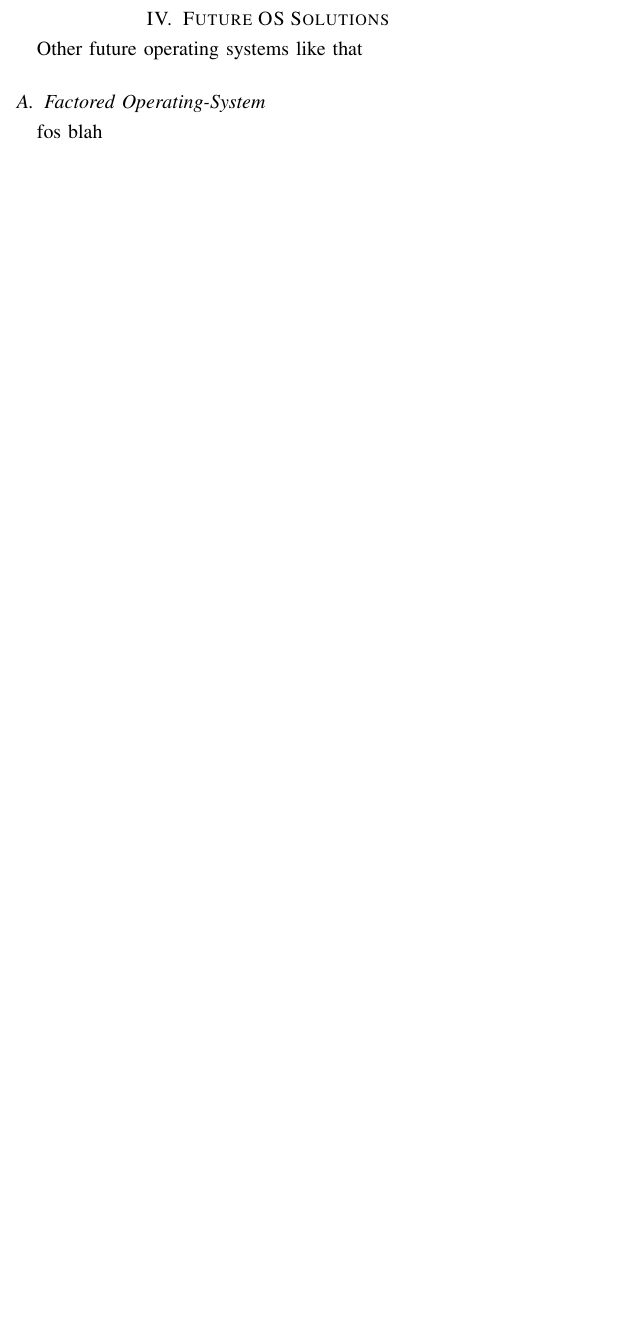
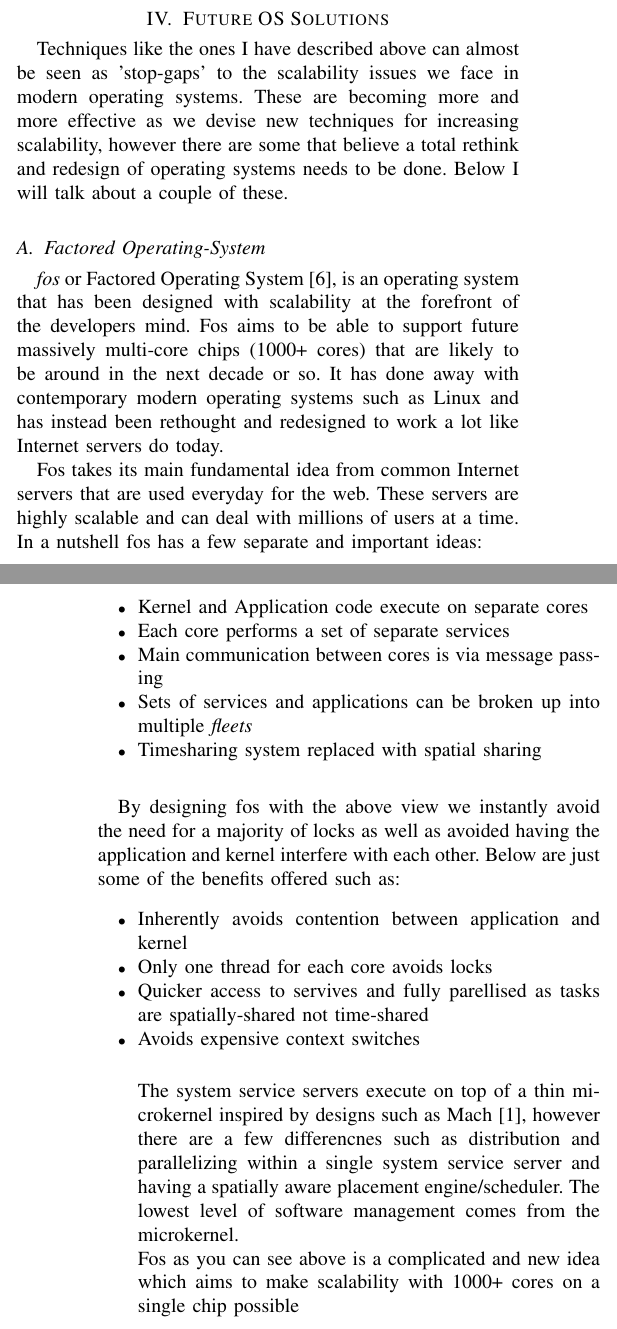
Before and after one commit to ehills/Scalability-Report, a LaTeX paper (asgn3.tex): part of one column of page 2 of 3 before the commit and two parts of the columns of pages 2 and 3 of 3 after it, the two joined at a grey line, cut so that both start at the same text, the shorter picture padded with empty space. Compiled offline with pdfLaTeX.

Commit message:
im fucked for this

```diff
--- a/asgn3.tex
+++ b/asgn3.tex
@@ -86,10 +94,43 @@ Read-Copy-Update locking technique allows multiple threads and cores access the
 
 \section{Future OS Solutions}
 
-Other future operating systems like that
+Techniques like the ones I have described above can almost be seen as 'stop-gaps' to the scalability issues we face in modern operating systems. These are becoming more and more effective as we devise new techniques for increasing scalability, however there are some that believe a total rethink and redesign of operating systems needs to be done. Below I will talk about a couple of these.
 
 \subsection{Factored Operating-System}
-fos blah
+
+\emph{fos} or Factored Operating System \cite{fos}, is an operating system that has been designed with scalability at the forefront of the developers mind. Fos aims to be able to support future massively multi-core chips (1000+ cores) that are likely to be around in the next decade or so. It has done away with contemporary modern operating systems such as Linux and has instead been rethought and redesigned to work a lot like Internet servers do today.
+
+Fos takes its main fundamental idea from common Internet servers that are used everyday for the web. These servers are highly scalable and can deal with millions of users at a time. In a nutshell fos has a few separate and important ideas:
+
+\vspace{2 mm}
+
+\begin{itemize}
+\item Kernel and Application code execute on separate cores
+\item Each core performs a set of separate services
+\item Main communication between cores is via message passing
+\item Sets of services and applications can be broken up into multiple \emph{fleets}
+\item Timesharing system replaced with spatial sharing
+\end{itemize}
+
+\vspace{5 mm}
+
+By designing fos with the above view we instantly avoid the need for a majority of locks as well as avoided having the application and kernel interfere with each other. Below are just some of the benefits offered such as:
+
+\vspace{2 mm}
+
+\begin{itemize}
+\item Inherently avoids contention between application and kernel
+\item Only one thread for each core avoids locks
+\item Quicker access to servives and fully parellised as tasks are spatially-shared not time-shared
+\item Avoids expensive context switches
+
+\vspace{5mm}
+
+The system service servers execute on top of a thin microkernel inspired by designs such as Mach \cite{Mach}, however there are a few differencnes such as distribution and parallelizing within a single system service server and having a spatially aware placement engine/scheduler. The lowest level of software management comes from the microkernel.
+
+Fos as you can see above is a complicated and new idea which aims to make scalability with 1000+ cores on a single chip possible
+
+\end{itemize}
 
 \subsection{K42}
 K42 blah
```
Also changed, not shown: asgn3.bib (+8 -0 lines), asgn3.pdf, asgn3.tex (10 more changed lines).
